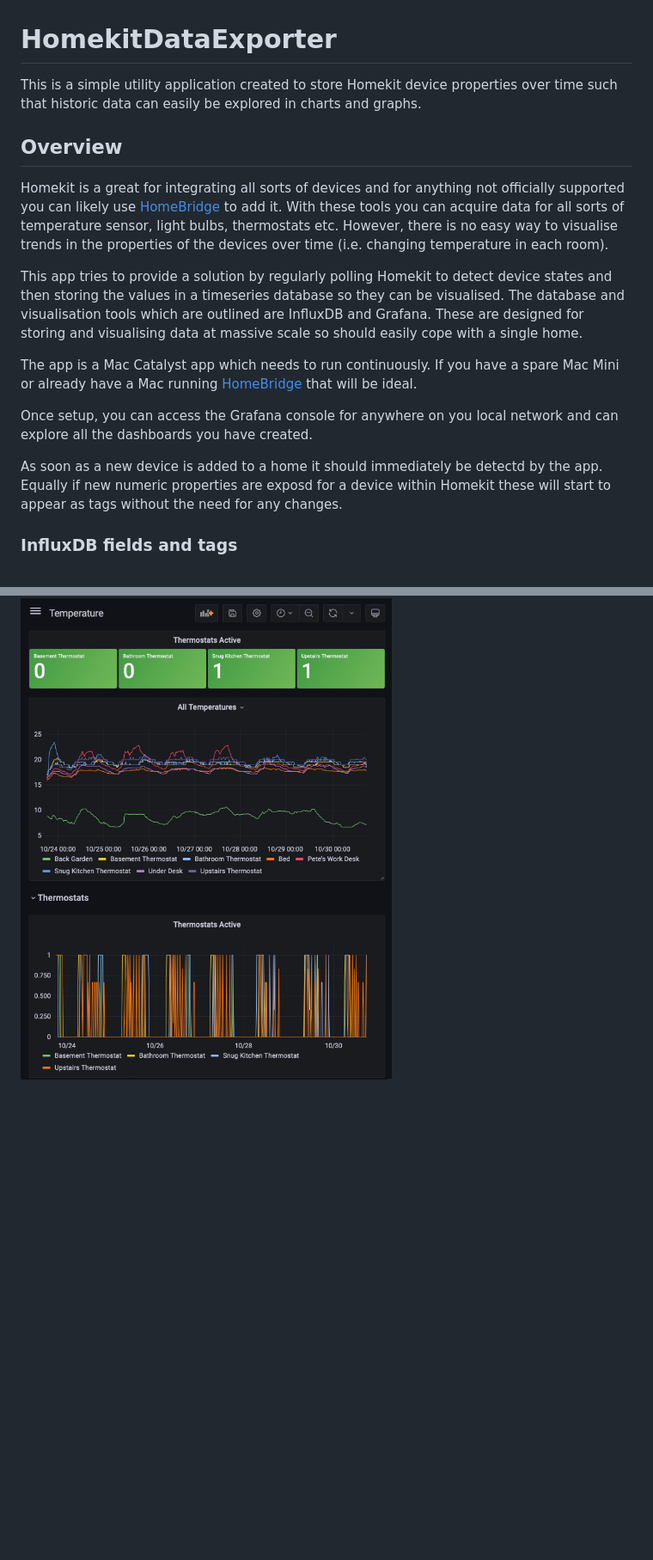
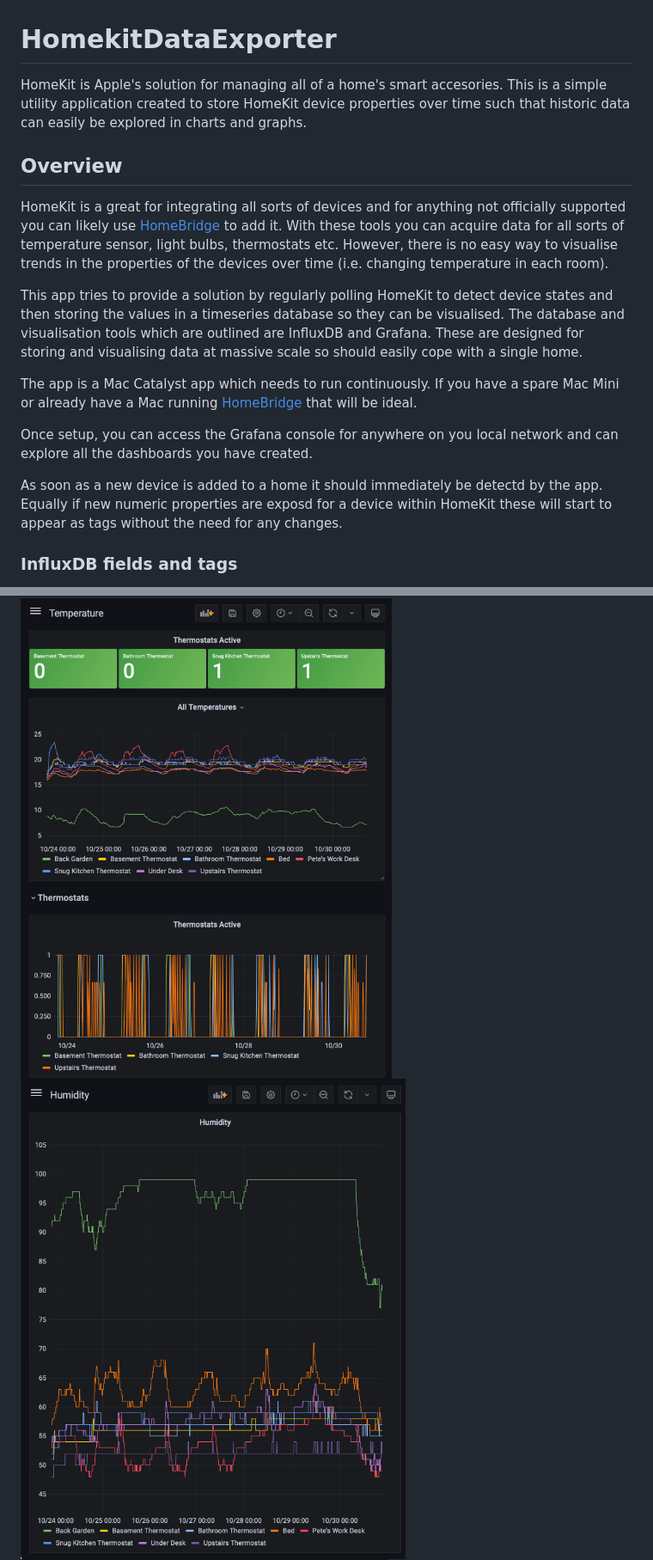
Before and after one commit to peterot/HomekitDataExporter, a Markdown page: README.md, 2 parts joined by grey strips. Shown at 86% size. GitHub-like rendering; pictures changed too: Screenshots/Humidity.png (added); blank space fills up the shorter version.

Commit message:
Typos and a new screenshot

```diff
--- a/README.md
+++ b/README.md
@@ -1,18 +1,18 @@
 # HomekitDataExporter
 
-This is a simple utility application created to store Homekit device properties over time such that historic data can easily be explored in charts and graphs.
+HomeKit is Apple's solution for managing all of a home's smart accesories. This is a simple utility application created to store HomeKit device properties over time such that historic data can easily be explored in charts and graphs.
 
 ## Overview
 
-Homekit is a great for integrating all sorts of devices and for anything not officially supported you can likely use [HomeBridge](https://homebridge.io) to add it. With these tools you can acquire data for all sorts of temperature sensor, light bulbs, thermostats etc. However, there is no easy way to visualise trends in the properties of the devices over time (i.e. changing temperature in each room).
+HomeKit is a great for integrating all sorts of devices and for anything not officially supported you can likely use [HomeBridge](https://homebridge.io) to add it. With these tools you can acquire data for all sorts of temperature sensor, light bulbs, thermostats etc. However, there is no easy way to visualise trends in the properties of the devices over time (i.e. changing temperature in each room).
 
-This app tries to provide a solution by regularly polling Homekit to detect device states and then storing the values in a timeseries database so they can be visualised. The database and visualisation tools which are outlined are InfluxDB and Grafana. These are designed for storing and visualising data at massive scale so should easily cope with a single home.
+This app tries to provide a solution by regularly polling HomeKit to detect device states and then storing the values in a timeseries database so they can be visualised. The database and visualisation tools which are outlined are InfluxDB and Grafana. These are designed for storing and visualising data at massive scale so should easily cope with a single home.
 
 The app is a Mac Catalyst app which needs to run continuously. If you have a spare Mac Mini or already have a Mac running [HomeBridge](https://homebridge.io) that will be ideal.
 
 Once setup, you can access the Grafana console for anywhere on you local network and can explore all the dashboards you have created.
 
-As soon as a new device is added to a home it should immediately be detectd by the app. Equally if new numeric properties are exposd for a device within Homekit these will start to appear as tags without the need for any changes.
+As soon as a new device is added to a home it should immediately be detectd by the app. Equally if new numeric properties are exposd for a device within HomeKit these will start to appear as tags without the need for any changes.
 
 ### InfluxDB fields and tags
 
@@ -116,4 +116,5 @@ That's it really! Enjoy exploring and do share any suggestions, improvements, or
 ## Example dashboards
 
 ![Temperature](./Screenshots/Temperature.png)
+![Humidity](./Screenshots/Humidity.png)
 ![Lights](./Screenshots/Lights.png)
```
Also changed, not shown: other parts of README.md (+1 -1 lines).
